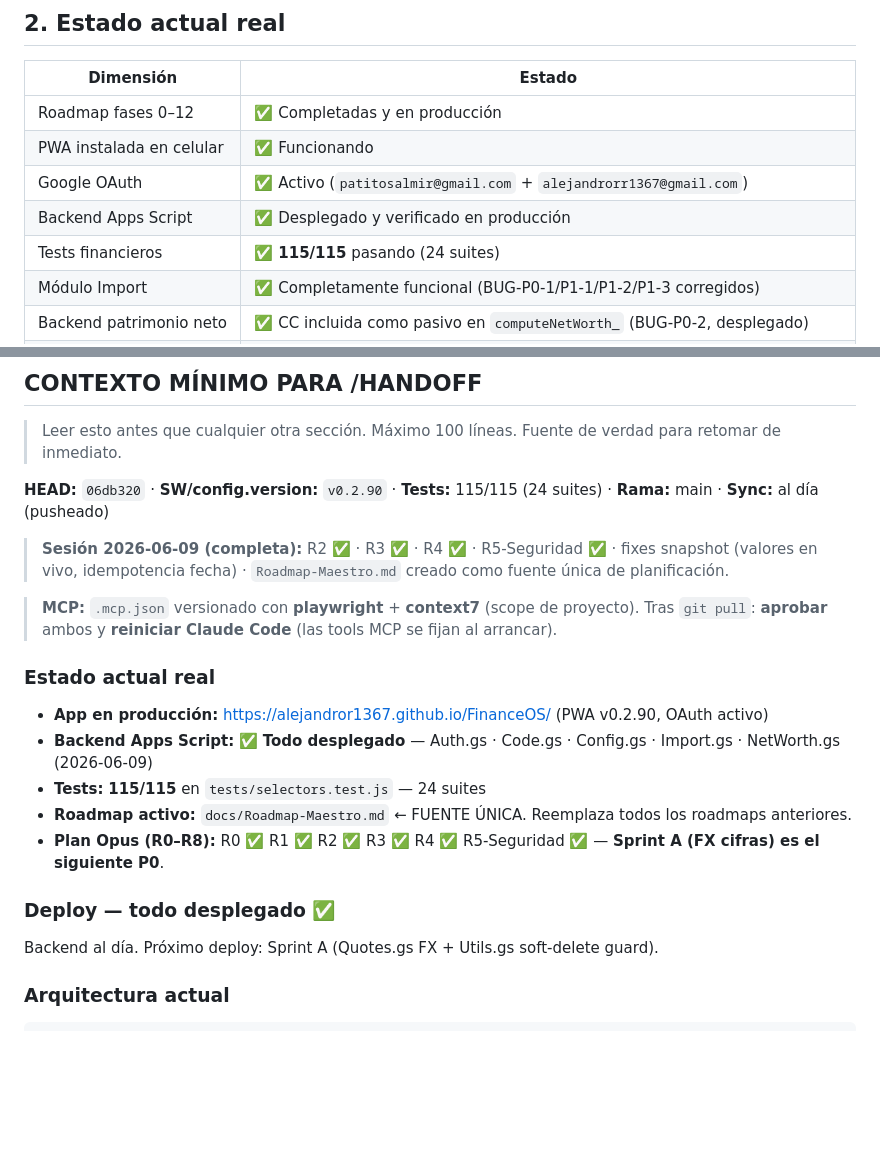
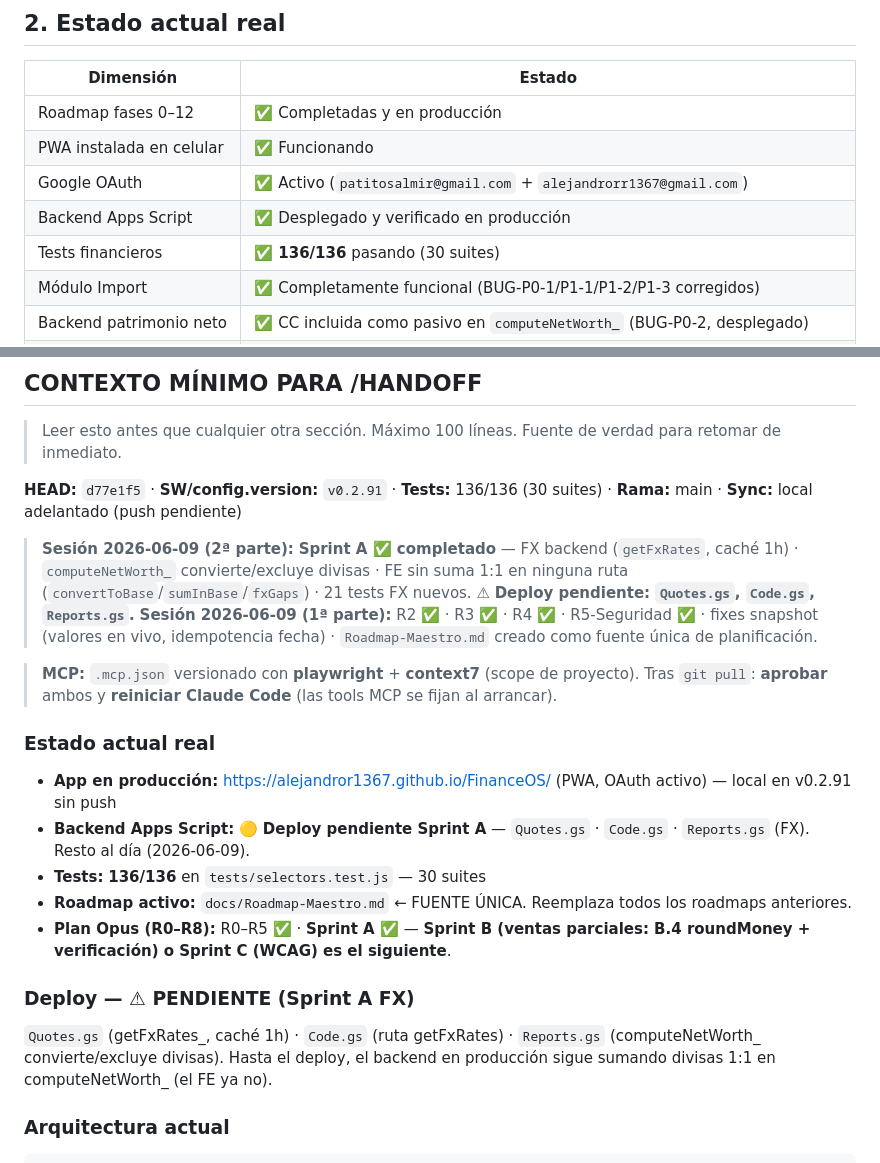
Before and after one commit to alejandror1367/FinanceOS, a Markdown page: PROJECT_HANDOFF.md, 2 parts joined by grey strips. GitHub-like rendering; blank space fills up the shorter version.

Commit message:
docs: Sprint A completado — TD-02 cerrado, TD-54 nuevo, handoff y roadmap al dia
Co-Authored-By: Claude Opus 4.8 <noreply@anthropic.com>

````diff
--- a/PROJECT_HANDOFF.md
+++ b/PROJECT_HANDOFF.md
@@ -23,7 +23,7 @@ Centraliza: patrimonio neto, presupuestos, flujo de caja, inversiones, metas, de
 | PWA instalada en celular | ✅ Funcionando |
 | Google OAuth | ✅ Activo (`patitosalmir@gmail.com` + `alejandrorr1367@gmail.com`) |
 | Backend Apps Script | ✅ Desplegado y verificado en producción |
-| Tests financieros | ✅ **115/115** pasando (24 suites) |
+| Tests financieros | ✅ **136/136** pasando (30 suites) |
 | Módulo Import | ✅ Completamente funcional (BUG-P0-1/P1-1/P1-2/P1-3 corregidos) |
 | Backend patrimonio neto | ✅ CC incluida como pasivo en `computeNetWorth_` (BUG-P0-2, desplegado) |
 | Snapshots de patrimonio | ✅ Crear · eliminar (soft delete) · masivo · outliers — **eliminar arreglado** (sesión 06-03) |
@@ -685,22 +685,24 @@ commit: e6b3c77 · rama: main · SW: v0.2.43 · config.version: 0.2.43 · tests:
 
 > Leer esto antes que cualquier otra sección. Máximo 100 líneas. Fuente de verdad para retomar de inmediato.
 
-**HEAD:** `06db320` · **SW/config.version:** `v0.2.90` · **Tests:** 115/115 (24 suites) · **Rama:** main · **Sync:** al día (pusheado)
+**HEAD:** `d77e1f5` · **SW/config.version:** `v0.2.91` · **Tests:** 136/136 (30 suites) · **Rama:** main · **Sync:** local adelantado (push pendiente)
 
-> **Sesión 2026-06-09 (completa):** R2 ✅ · R3 ✅ · R4 ✅ · R5-Seguridad ✅ · fixes snapshot (valores en vivo, idempotencia fecha) · `Roadmap-Maestro.md` creado como fuente única de planificación.
+> **Sesión 2026-06-09 (2ª parte):** **Sprint A ✅ completado** — FX backend (`getFxRates`, caché 1h) · `computeNetWorth_` convierte/excluye divisas · FE sin suma 1:1 en ninguna ruta (`convertToBase`/`sumInBase`/`fxGaps`) · 21 tests FX nuevos. ⚠ **Deploy pendiente: `Quotes.gs`, `Code.gs`, `Reports.gs`.**
+> **Sesión 2026-06-09 (1ª parte):** R2 ✅ · R3 ✅ · R4 ✅ · R5-Seguridad ✅ · fixes snapshot (valores en vivo, idempotencia fecha) · `Roadmap-Maestro.md` creado como fuente única de planificación.
 
 > **MCP:** `.mcp.json` versionado con **playwright** + **context7** (scope de proyecto).
 > Tras `git pull`: **aprobar** ambos y **reiniciar Claude Code** (las tools MCP se fijan al arrancar).
 
 ### Estado actual real
-- **App en producción:** https://alejandror1367.github.io/FinanceOS/ (PWA v0.2.90, OAuth activo)
-- **Backend Apps Script:** ✅ **Todo desplegado** — Auth.gs · Code.gs · Config.gs · Import.gs · NetWorth.gs (2026-06-09)
-- **Tests:** **115/115** en `tests/selectors.test.js` — 24 suites
+- **App en producción:** https://alejandror1367.github.io/FinanceOS/ (PWA, OAuth activo) — local en v0.2.91 sin push
+- **Backend Apps Script:** 🟡 **Deploy pendiente Sprint A** — `Quotes.gs` · `Code.gs` · `Reports.gs` (FX). Resto al día (2026-06-09).
+- **Tests:** **136/136** en `tests/selectors.test.js` — 30 suites
 - **Roadmap activo:** `docs/Roadmap-Maestro.md` ← FUENTE ÚNICA. Reemplaza todos los roadmaps anteriores.
-- **Plan Opus (R0–R8):** R0 ✅ R1 ✅ R2 ✅ R3 ✅ R4 ✅ R5-Seguridad ✅ — **Sprint A (FX cifras) es el siguiente P0**.
+- **Plan Opus (R0–R8):** R0–R5 ✅ · **Sprint A ✅** — **Sprint B (ventas parciales: B.4 roundMoney + verificación) o Sprint C (WCAG) es el siguiente**.
 
-### Deploy — todo desplegado ✅
-Backend al día. Próximo deploy: Sprint A (Quotes.gs FX + Utils.gs soft-delete guard).
+### Deploy — ⚠ PENDIENTE (Sprint A FX)
+`Quotes.gs` (getFxRates_, caché 1h) · `Code.gs` (ruta getFxRates) · `Reports.gs` (computeNetWorth_ convierte/excluye divisas).
+Hasta el deploy, el backend en producción sigue sumando divisas 1:1 en computeNetWorth_ (el FE ya no).
 
 ### Arquitectura actual
 ```
````
Also changed, not shown: other parts of PROJECT_HANDOFF.md (+9 -5 lines), docs/Roadmap-Maestro.md (+5 -1 lines), docs/TechnicalDebt.md (+11 -1 lines).
